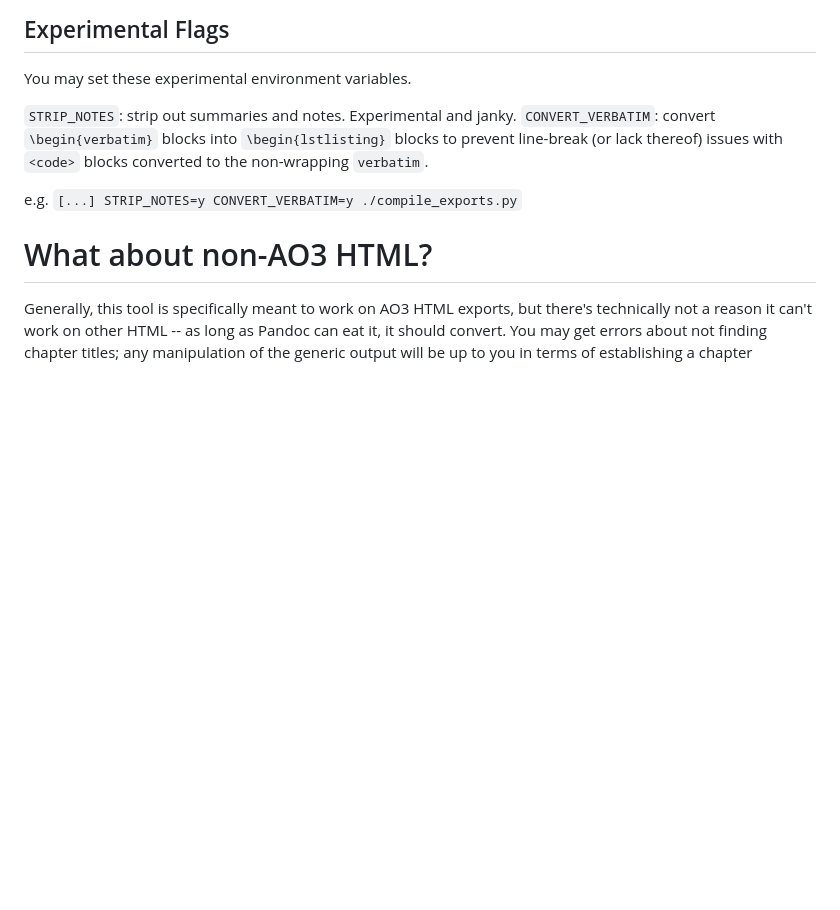
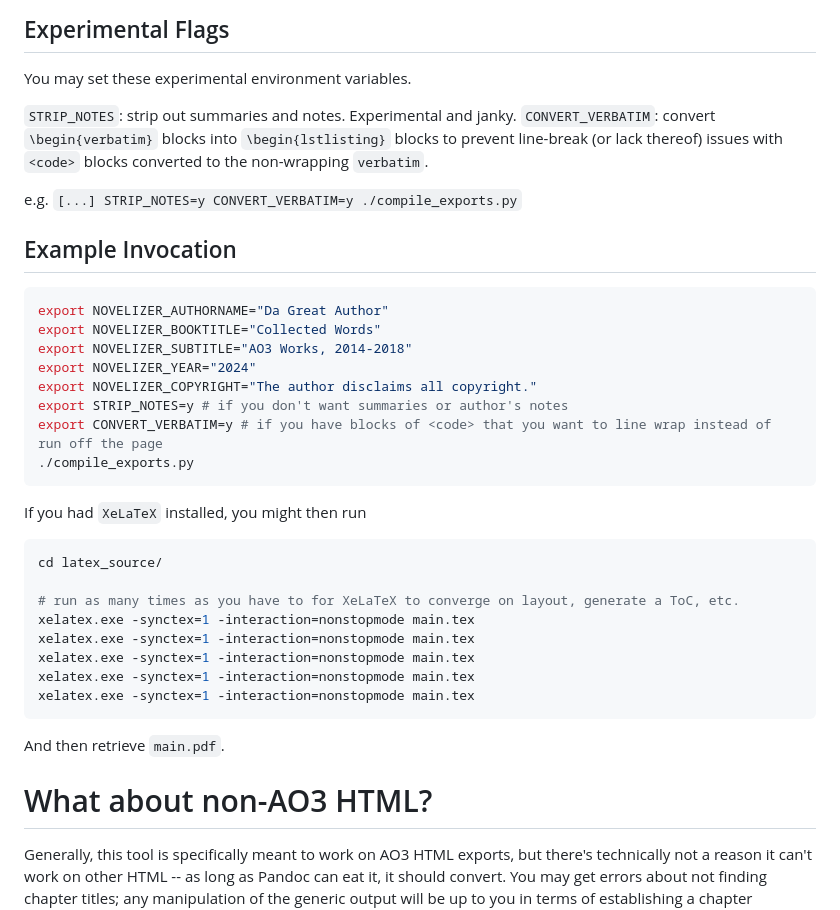
Before and after one commit to jkingsman/AO3-LaTeX-Novelizer, a Markdown page: README.md, the part around the change. Rendered like a GitHub page; blank space fills up the shorter version.

Commit message:
Add example of full script

````diff
--- a/README.md
+++ b/README.md
@@ -46,6 +46,35 @@ You may set these experimental environment variables.
 
 e.g. `[...] STRIP_NOTES=y CONVERT_VERBATIM=y ./compile_exports.py`
 
+
+## Example Invocation
+
+```bash
+export NOVELIZER_AUTHORNAME="Da Great Author"
+export NOVELIZER_BOOKTITLE="Collected Words"
+export NOVELIZER_SUBTITLE="AO3 Works, 2014-2018"
+export NOVELIZER_YEAR="2024"
+export NOVELIZER_COPYRIGHT="The author disclaims all copyright."
+export STRIP_NOTES=y # if you don't want summaries or author's notes
+export CONVERT_VERBATIM=y # if you have blocks of <code> that you want to line wrap instead of run off the page
+./compile_exports.py
+```
+
+If you had `XeLaTeX` installed, you might then run
+
+```bash
+cd latex_source/
+
+# run as many times as you have to for XeLaTeX to converge on layout, generate a ToC, etc.
+xelatex.exe -synctex=1 -interaction=nonstopmode main.tex
+xelatex.exe -synctex=1 -interaction=nonstopmode main.tex
+xelatex.exe -synctex=1 -interaction=nonstopmode main.tex
+xelatex.exe -synctex=1 -interaction=nonstopmode main.tex
+xelatex.exe -synctex=1 -interaction=nonstopmode main.tex
+```
+
+And then retrieve `main.pdf`.
+
 # What about non-AO3 HTML?
 Generally, this tool is specifically meant to work on AO3 HTML exports, but there's technically not a reason it can't work on other HTML -- as long as Pandoc can eat it, it should convert. You may get errors about not finding chapter titles; any manipulation of the generic output will be up to you in terms of establishing a chapter structure from Pandoc's file fragments.
 
````
